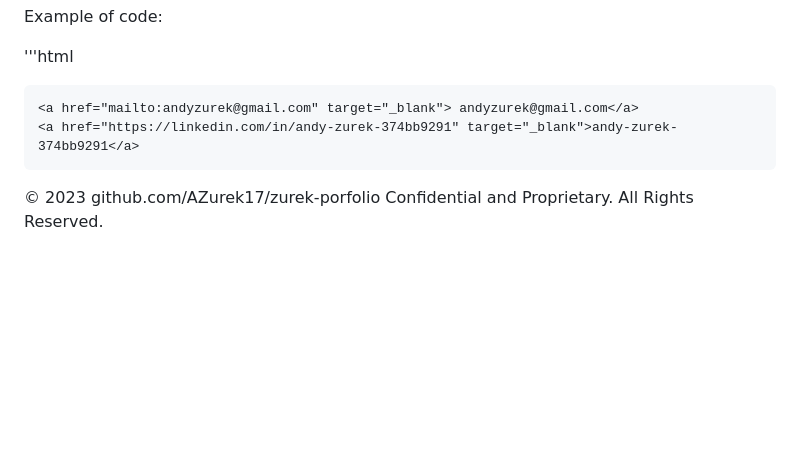
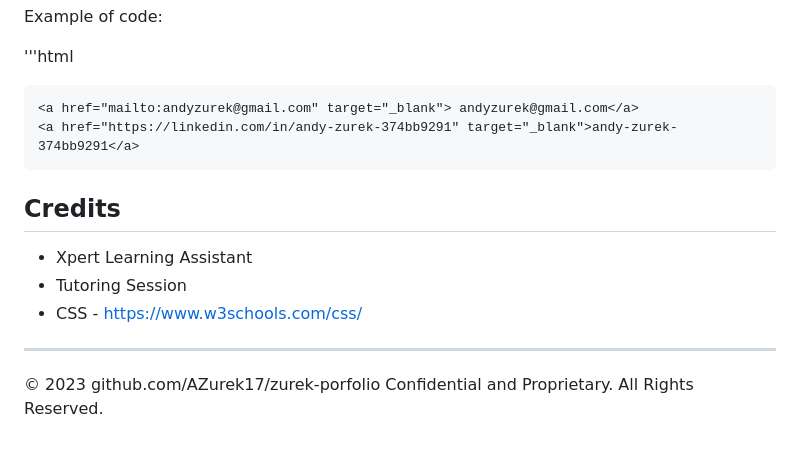
Before and after one commit to AZurek17/zurek-portfolio, a Markdown page: README.md, the part around the change. GitHub-like rendering; blank space fills up the shorter version.

Commit message:
Added Credits sections

```diff
--- a/README.md
+++ b/README.md
@@ -108,5 +108,11 @@ Example of code:
     <a href="https://linkedin.com/in/andy-zurek-374bb9291" target="_blank">andy-zurek-374bb9291</a>
 <!-- code modifed for clarity  -->
 
+## Credits
 
+* Xpert Learning Assistant
+* Tutoring Session
+* CSS - https://www.w3schools.com/css/
+
+----------------------------------------------------------------------------------
 © 2023 github.com/AZurek17/zurek-porfolio Confidential and Proprietary. All Rights Reserved.
```
